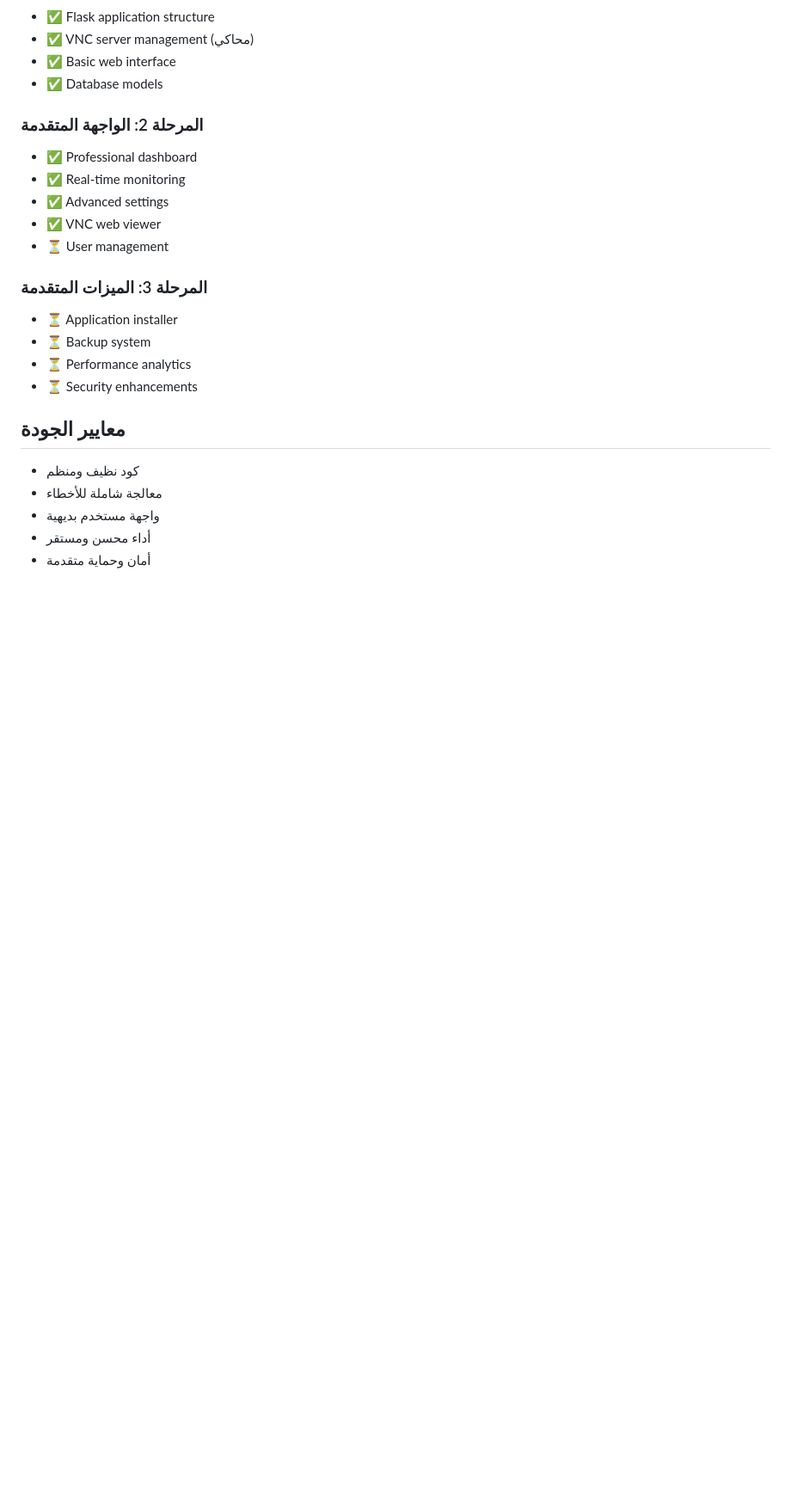
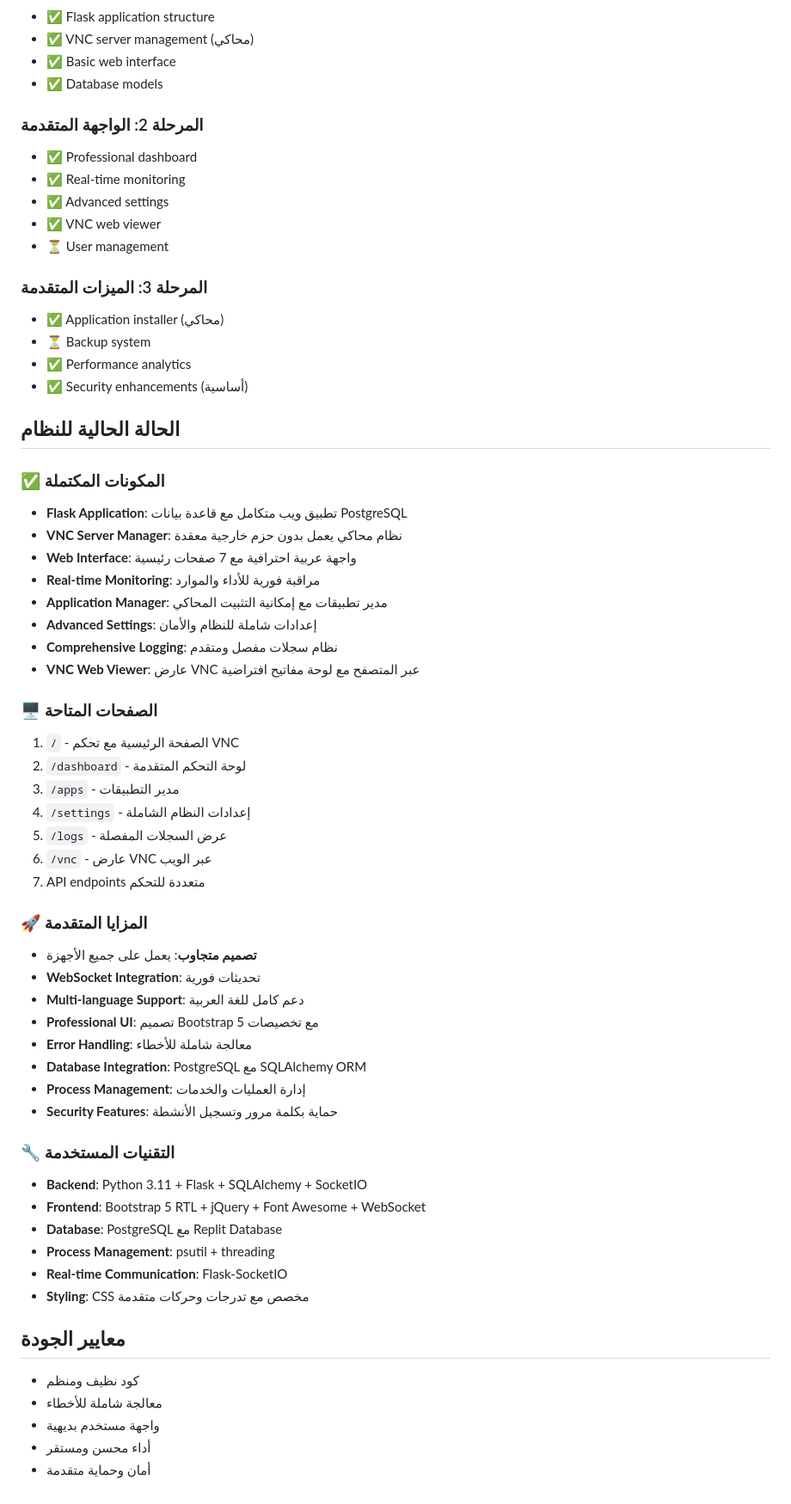
Before and after one commit to alameer3/RunService, a Markdown page: replit.md, the part around the change. Shown at 86% size. Rendered like a GitHub page; blank space fills up the shorter version.

```diff
--- a/replit.md
+++ b/replit.md
@@ -118,10 +118,49 @@
 - ⏳ User management
 
 ### المرحلة 3: الميزات المتقدمة
-- ⏳ Application installer
+- ✅ Application installer (محاكي)
 - ⏳ Backup system
-- ⏳ Performance analytics
-- ⏳ Security enhancements
+- ✅ Performance analytics
+- ✅ Security enhancements (أساسية)
+
+## الحالة الحالية للنظام
+
+### ✅ المكونات المكتملة
+- **Flask Application**: تطبيق ويب متكامل مع قاعدة بيانات PostgreSQL
+- **VNC Server Manager**: نظام محاكي يعمل بدون حزم خارجية معقدة
+- **Web Interface**: واجهة عربية احترافية مع 7 صفحات رئيسية
+- **Real-time Monitoring**: مراقبة فورية للأداء والموارد
+- **Application Manager**: مدير تطبيقات مع إمكانية التثبيت المحاكي
+- **Advanced Settings**: إعدادات شاملة للنظام والأمان
+- **Comprehensive Logging**: نظام سجلات مفصل ومتقدم
+- **VNC Web Viewer**: عارض VNC عبر المتصفح مع لوحة مفاتيح افتراضية
+
+### 🖥️ الصفحات المتاحة
+1. `/` - الصفحة الرئيسية مع تحكم VNC
+2. `/dashboard` - لوحة التحكم المتقدمة
+3. `/apps` - مدير التطبيقات
+4. `/settings` - إعدادات النظام الشاملة
+5. `/logs` - عرض السجلات المفصلة
+6. `/vnc` - عارض VNC عبر الويب
+7. API endpoints متعددة للتحكم
+
+### 🚀 المزايا المتقدمة
+- **تصميم متجاوب**: يعمل على جميع الأجهزة
+- **WebSocket Integration**: تحديثات فورية
+- **Multi-language Support**: دعم كامل للغة العربية
+- **Professional UI**: تصميم Bootstrap 5 مع تخصيصات
+- **Error Handling**: معالجة شاملة للأخطاء
+- **Database Integration**: PostgreSQL مع SQLAlchemy ORM
+- **Process Management**: إدارة العمليات والخدمات
+- **Security Features**: حماية بكلمة مرور وتسجيل الأنشطة
+
+### 🔧 التقنيات المستخدمة
+- **Backend**: Python 3.11 + Flask + SQLAlchemy + SocketIO
+- **Frontend**: Bootstrap 5 RTL + jQuery + Font Awesome + WebSocket
+- **Database**: PostgreSQL مع Replit Database
+- **Process Management**: psutil + threading
+- **Real-time Communication**: Flask-SocketIO
+- **Styling**: CSS مخصص مع تدرجات وحركات متقدمة
 
 ## معايير الجودة
 
```
Also changed, not shown: README.md (added, +154 -0 lines).
